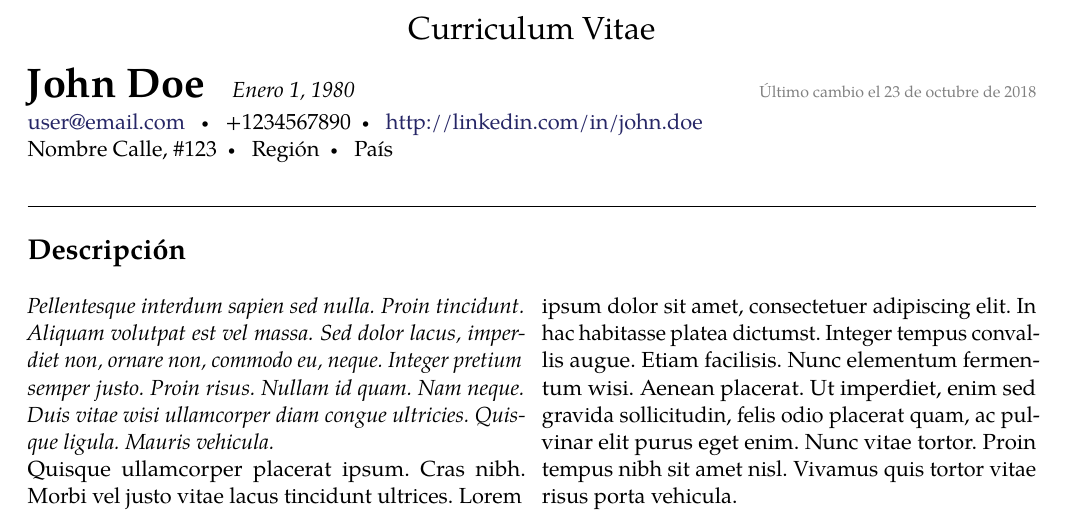
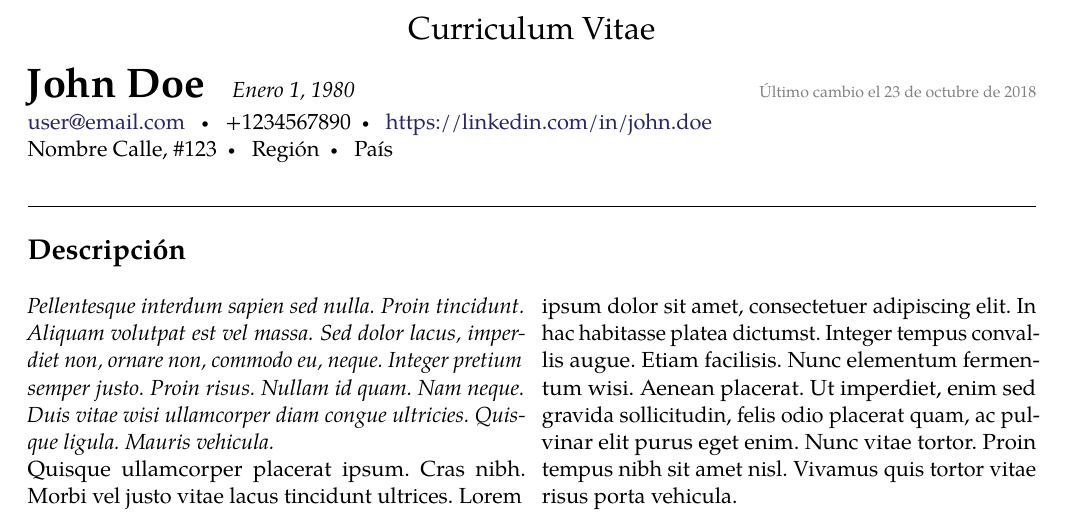
Before and after one commit to Template-Latex/Professional-CV, a LaTeX CV (cv.tex, which reads lib/initconf.tex): part of page 1 of 2, cut so that both start at the same text. Compiled offline with pdfLaTeX.

Commit message:
Version 1.2.6

```diff
--- a/cv.tex
+++ b/cv.tex
@@ -19,7 +19,7 @@
 \def\nombreautor {John Doe}
 \def\correoautor {user@email.com}
 \def\telefonoautor {+1234567890}
-\def\linkredsocial {http://linkedin.com/in/john.doe}
+\def\linkredsocial {https://linkedin.com/in/john.doe}
 
 \def\direccionautor {Nombre Calle, \#123}
 \def\regionautor {Región}
--- a/lib/initconf.tex
+++ b/lib/initconf.tex
@@ -63,14 +63,14 @@
 		Template.Autor.Nombre={Pablo Pizarro R.},
 		Template.Autor.Web={http://ppizarror.com/},
 		Template.Codificacion={UTF-8},
-		Template.Fecha={01/09/2018},
+		Template.Fecha={22/10/2018},
 		Template.Licencia.Tipo={MIT},
 		Template.Licencia.Web={https://opensource.org/licenses/MIT/},
 		Template.Nombre={Professional-CV},
 		Template.Tipo={Normal},
-		Template.Version.Dev={1.2.5-1-N},
-		Template.Version.Hash={1CED69D6E7BCF9963D2CECE81CAA39BC},
-		Template.Version.Release={1.2.5},
+		Template.Version.Dev={1.2.6-N},
+		Template.Version.Hash={F036B296A45B3B2E274CE55DDF742DE4},
+		Template.Version.Release={1.2.6},
 		Template.Web.Dev={https://github.com/Template-Latex/Professional-CV/},
 		Template.Web.Manual={http://latex.ppizarror.com/Professional-CV/}
 	},
@@ -79,7 +79,7 @@
 	pdfmenubar={\cfgpdfmenubar},
 	pdfpagelayout={\cfgpdfpagemode},
 	pdfpagemode={\cdfpagemodepdf},
-	pdfproducer={Professional-CV v1.2.5 | (Pablo Pizarro R.) ppizarror.com},
+	pdfproducer={Professional-CV v1.2.6 | (Pablo Pizarro R.) ppizarror.com},
 	pdfremotestartview={Fit},
 	pdfstartpage={1},
 	pdfstartview={\cfgpdfpageview},
```
Also changed, not shown: cv_single.tex (+4 -4 lines), lib/config.tex (+2 -2 lines), lib/env.tex (+2 -2 lines), lib/function.tex (+2 -2 lines), lib/imports.tex (+1 -1 lines), lib/pageconf.tex (+2 -2 lines), lib/styles.tex (+2 -2 lines), cv.tex (4 more changed lines), lib/initconf.tex (4 more changed lines).
